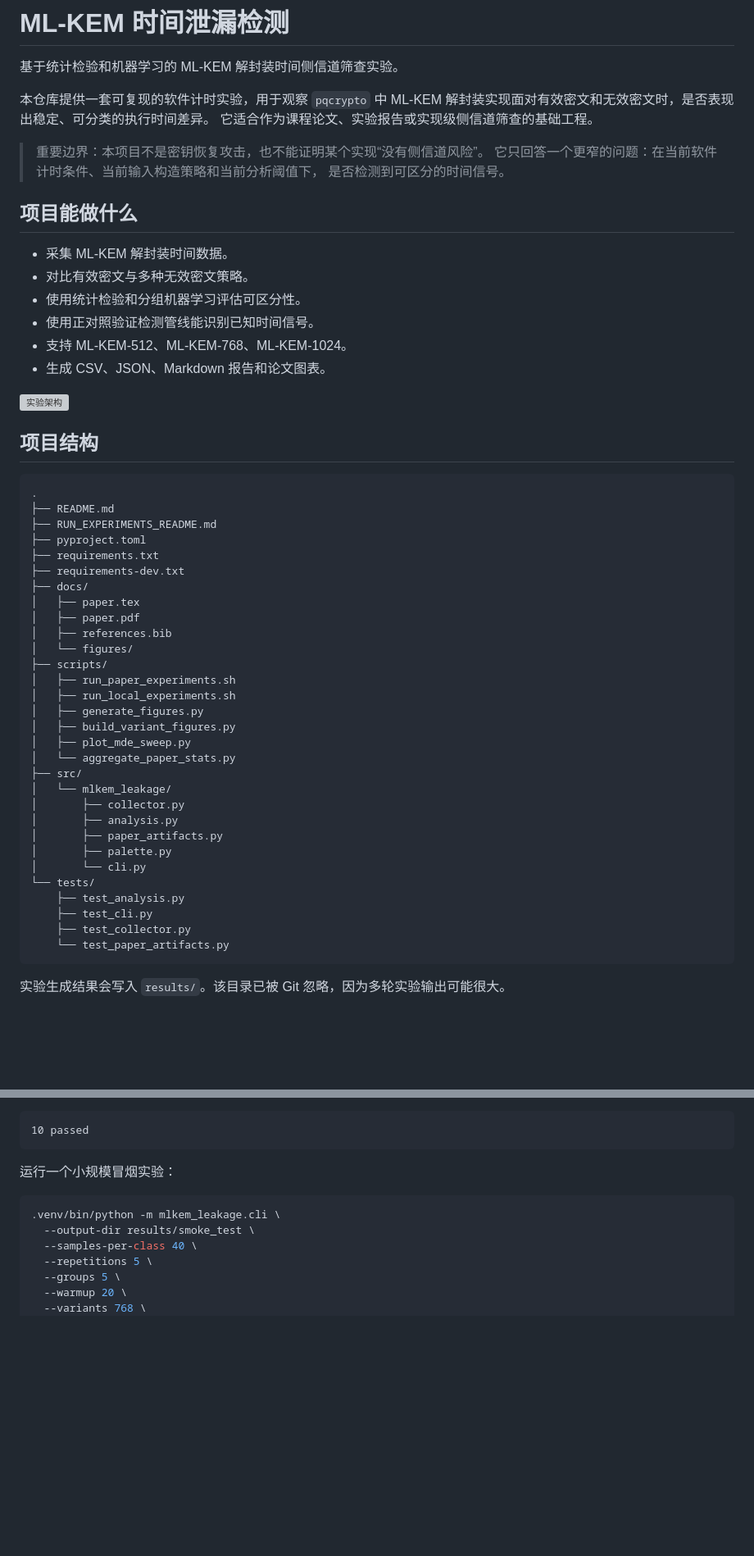
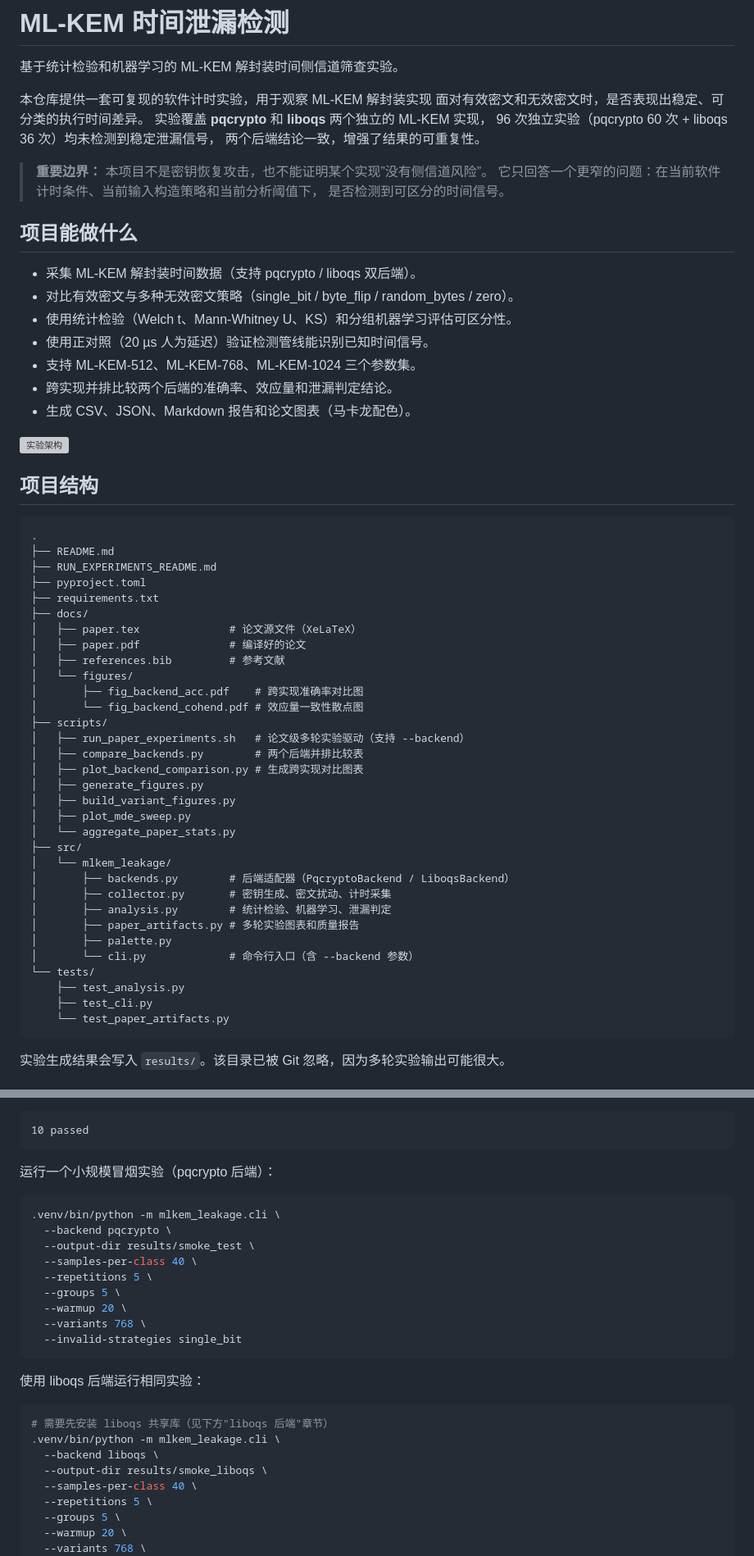
Before and after one commit to AndrewAccuracy/PostQuantum, a Markdown page: README.md, 2 parts joined by grey strips. Shown at 82% size. Rendered like a GitHub page; blank space fills up the shorter version; grey boxes are pictures that could not be loaded.

Commit message:
Update README: add liboqs backend, cross-impl comparison, and accurate platform info
Co-Authored-By: Claude Sonnet 4.6 <noreply@anthropic.com>

````diff
--- a/README.md
+++ b/README.md
@@ -2,22 +2,25 @@
 
 基于统计检验和机器学习的 ML-KEM 解封装时间侧信道筛查实验。
 
-本仓库提供一套可复现的软件计时实验，用于观察 `pqcrypto` 中 ML-KEM
-解封装实现面对有效密文和无效密文时，是否表现出稳定、可分类的执行时间差异。
-它适合作为课程论文、实验报告或实现级侧信道筛查的基础工程。
+本仓库提供一套可复现的软件计时实验，用于观察 ML-KEM 解封装实现
+面对有效密文和无效密文时，是否表现出稳定、可分类的执行时间差异。
+实验覆盖 **pqcrypto** 和 **liboqs** 两个独立的 ML-KEM 实现，
+96 次独立实验（pqcrypto 60 次 + liboqs 36 次）均未检测到稳定泄漏信号，
+两个后端结论一致，增强了结果的可重复性。
 
-> 重要边界：本项目不是密钥恢复攻击，也不能证明某个实现“没有侧信道风险”。
+> **重要边界：** 本项目不是密钥恢复攻击，也不能证明某个实现”没有侧信道风险”。
 > 它只回答一个更窄的问题：在当前软件计时条件、当前输入构造策略和当前分析阈值下，
 > 是否检测到可区分的时间信号。
 
 ## 项目能做什么
 
-- 采集 ML-KEM 解封装时间数据。
-- 对比有效密文与多种无效密文策略。
-- 使用统计检验和分组机器学习评估可区分性。
-- 使用正对照验证检测管线能识别已知时间信号。
-- 支持 ML-KEM-512、ML-KEM-768、ML-KEM-1024。
-- 生成 CSV、JSON、Markdown 报告和论文图表。
+- 采集 ML-KEM 解封装时间数据（支持 pqcrypto / liboqs 双后端）。
+- 对比有效密文与多种无效密文策略（single_bit / byte_flip / random_bytes / zero）。
+- 使用统计检验（Welch t、Mann-Whitney U、KS）和分组机器学习评估可区分性。
+- 使用正对照（20 µs 人为延迟）验证检测管线能识别已知时间信号。
+- 支持 ML-KEM-512、ML-KEM-768、ML-KEM-1024 三个参数集。
+- 跨实现并排比较两个后端的准确率、效应量和泄漏判定结论。
+- 生成 CSV、JSON、Markdown 报告和论文图表（马卡龙配色）。
 
 ![实验架构](docs/figures/overall_architecture.png)
 
@@ -29,30 +32,32 @@
 ├── RUN_EXPERIMENTS_README.md
 ├── pyproject.toml
 ├── requirements.txt
-├── requirements-dev.txt
 ├── docs/
-│   ├── paper.tex
-│   ├── paper.pdf
-│   ├── references.bib
+│   ├── paper.tex              # 论文源文件（XeLaTeX）
+│   ├── paper.pdf              # 编译好的论文
+│   ├── references.bib         # 参考文献
 │   └── figures/
+│       ├── fig_backend_acc.pdf    # 跨实现准确率对比图
+│       └── fig_backend_cohend.pdf # 效应量一致性散点图
 ├── scripts/
-│   ├── run_paper_experiments.sh
-│   ├── run_local_experiments.sh
+│   ├── run_paper_experiments.sh   # 论文级多轮实验驱动（支持 --backend）
+│   ├── compare_backends.py        # 两个后端并排比较表
+│   ├── plot_backend_comparison.py # 生成跨实现对比图表
 │   ├── generate_figures.py
 │   ├── build_variant_figures.py
 │   ├── plot_mde_sweep.py
 │   └── aggregate_paper_stats.py
 ├── src/
 │   └── mlkem_leakage/
-│       ├── collector.py
-│       ├── analysis.py
-│       ├── paper_artifacts.py
+│       ├── backends.py        # 后端适配器（PqcryptoBackend / LiboqsBackend）
+│       ├── collector.py       # 密钥生成、密文扰动、计时采集
+│       ├── analysis.py        # 统计检验、机器学习、泄漏判定
+│       ├── paper_artifacts.py # 多轮实验图表和质量报告
 │       ├── palette.py
-│       └── cli.py
+│       └── cli.py             # 命令行入口（含 --backend 参数）
 └── tests/
     ├── test_analysis.py
     ├── test_cli.py
-    ├── test_collector.py
     └── test_paper_artifacts.py
 ```
 
@@ -83,11 +88,27 @@ python -m pip install -e .
 10 passed
 ```
 
-运行一个小规模冒烟实验：
+运行一个小规模冒烟实验（pqcrypto 后端）：
 
 ```bash
 .venv/bin/python -m mlkem_leakage.cli \
+  --backend pqcrypto \
   --output-dir results/smoke_test \
+  --samples-per-class 40 \
+  --repetitions 5 \
+  --groups 5 \
+  --warmup 20 \
+  --variants 768 \
+  --invalid-strategies single_bit
+```
+
+使用 liboqs 后端运行相同实验：
+
+```bash
+# 需要先安装 liboqs 共享库（见下方"liboqs 后端"章节）
+.venv/bin/python -m mlkem_leakage.cli \
+  --backend liboqs \
+  --output-dir results/smoke_liboqs \
   --samples-per-class 40 \
   --repetitions 5 \
   --groups 5 \
````
Also changed, not shown: other parts of README.md (+61 -4 lines).
